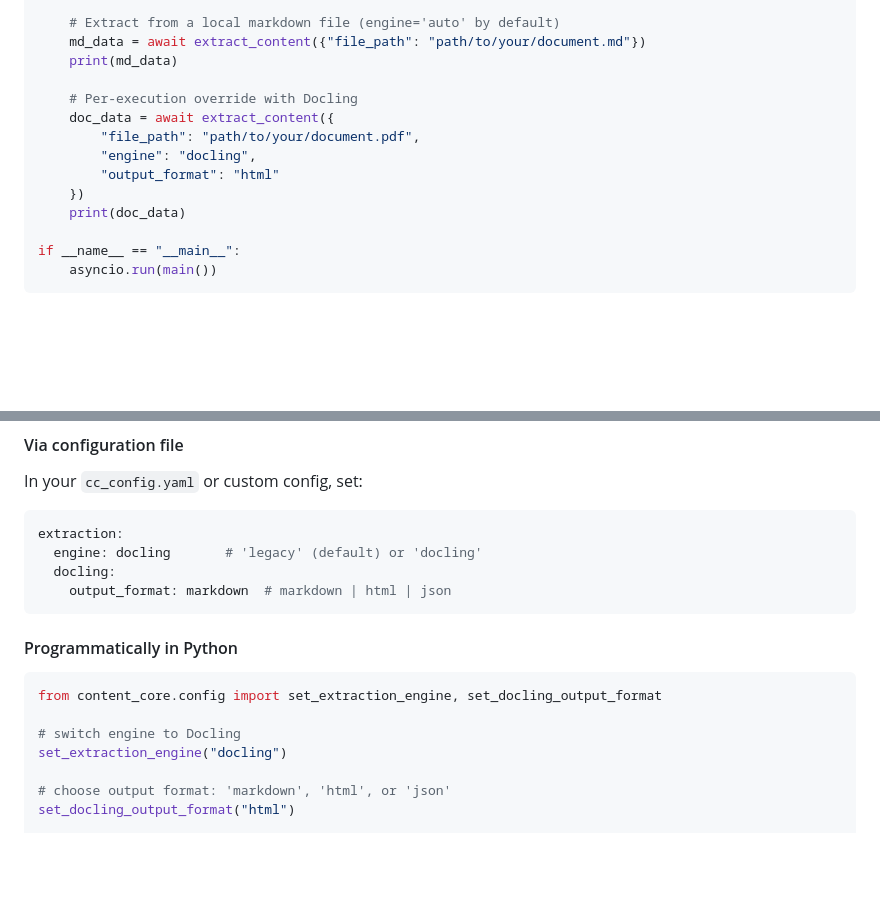
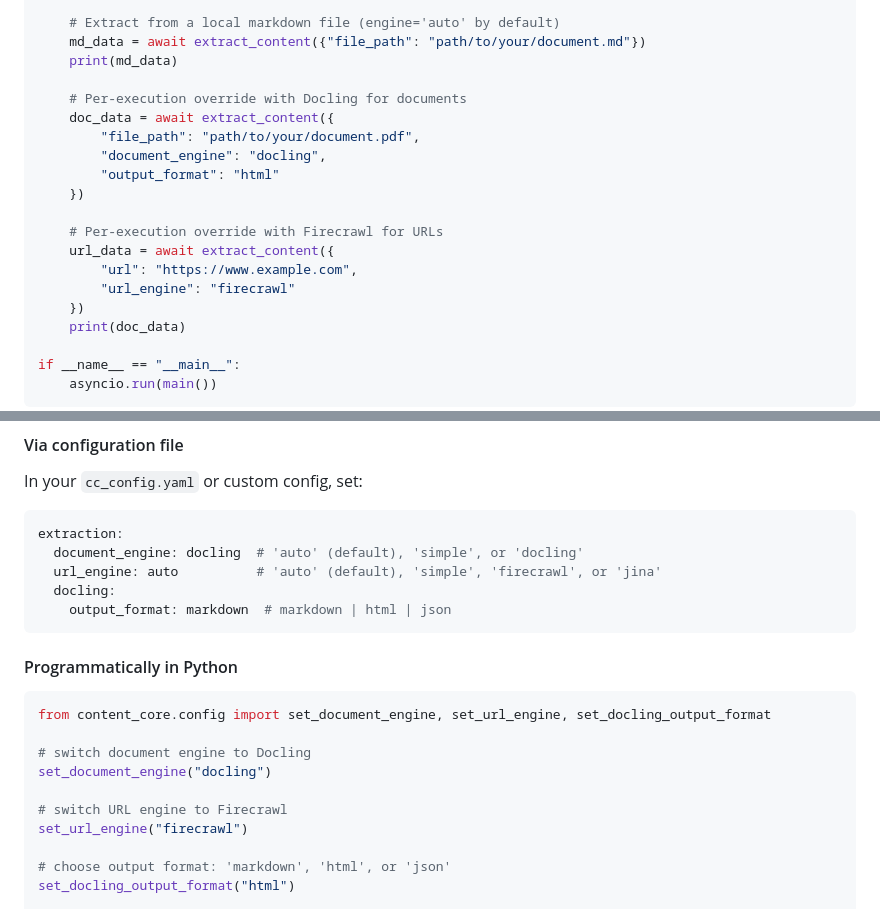
Before and after one commit to lfnovo/content-core, a Markdown page: README.md, 2 parts joined by grey strips. GitHub-like rendering; blank space fills up the shorter version.

Commit message:
docs: update documentation

````diff
--- a/README.md
+++ b/README.md
@@ -201,11 +201,17 @@ async def main():
     md_data = await extract_content({"file_path": "path/to/your/document.md"})
     print(md_data)
 
-    # Per-execution override with Docling
+    # Per-execution override with Docling for documents
     doc_data = await extract_content({
         "file_path": "path/to/your/document.pdf",
-        "engine": "docling",
+        "document_engine": "docling",
         "output_format": "html"
+    })
+
+    # Per-execution override with Firecrawl for URLs
+    url_data = await extract_content({
+        "url": "https://www.example.com",
+        "url_engine": "firecrawl"
     })
     print(doc_data)
 
@@ -229,7 +235,8 @@ Docling is not the default engine when parsing documents. If you don't want to u
 In your `cc_config.yaml` or custom config, set:
 ```yaml
 extraction:
-  engine: docling       # 'legacy' (default) or 'docling'
+  document_engine: docling  # 'auto' (default), 'simple', or 'docling'
+  url_engine: auto          # 'auto' (default), 'simple', 'firecrawl', or 'jina'
   docling:
     output_format: markdown  # markdown | html | json
 ```
@@ -237,10 +244,13 @@ extraction:
 #### Programmatically in Python
 
 ```python
-from content_core.config import set_extraction_engine, set_docling_output_format
+from content_core.config import set_document_engine, set_url_engine, set_docling_output_format
 
-# switch engine to Docling
-set_extraction_engine("docling")
+# switch document engine to Docling
+set_document_engine("docling")
+
+# switch URL engine to Firecrawl
+set_url_engine("firecrawl")
 
 # choose output format: 'markdown', 'html', or 'json'
 set_docling_output_format("html")
````
Also changed, not shown: docs/processors.md (+12 -8 lines), docs/usage.md (+24 -13 lines).
